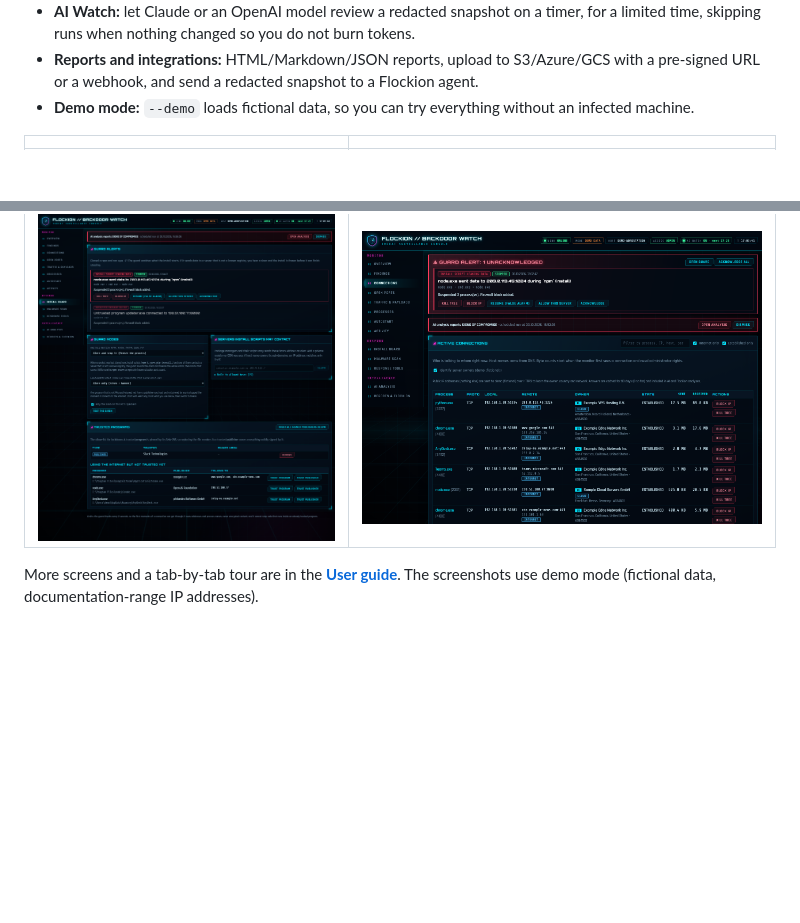
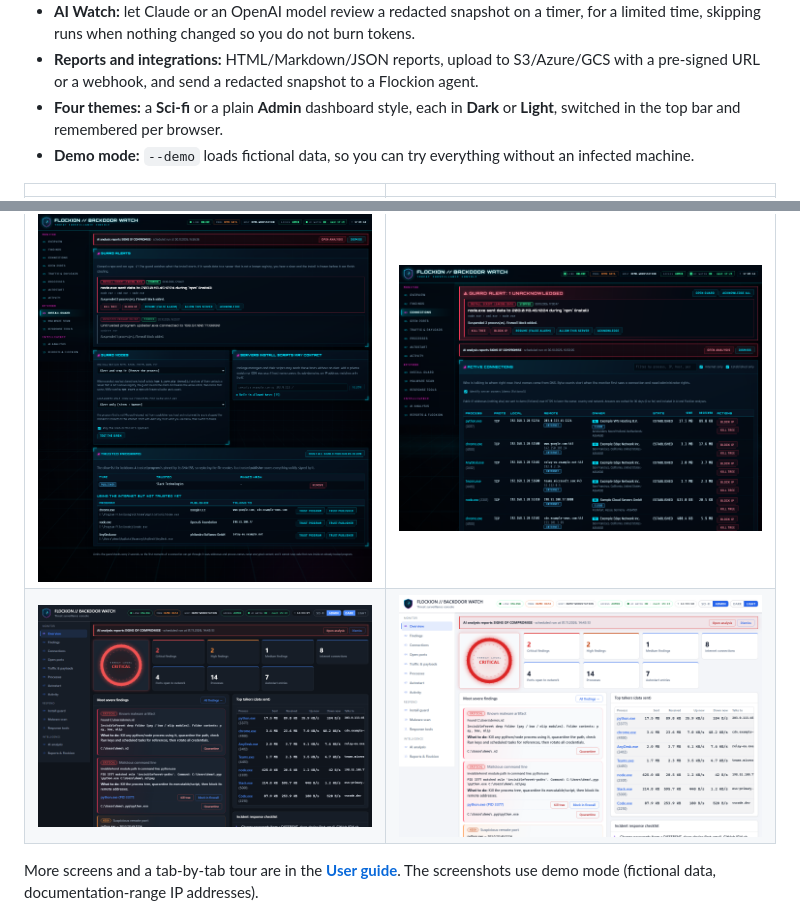
Before and after one commit to error505/anti_backdoor, a Markdown page: README.md, 2 parts joined by grey strips. Drawn GitHub-style; pictures changed too: docs/screenshots/theme-admin-dark.png (added), docs/screenshots/theme-admin-light.png (added); blank space fills up the shorter version.

```diff
--- a/README.md
+++ b/README.md
@@ -47,6 +47,8 @@ connector can review the findings for you.
   runs when nothing changed so you do not burn tokens.
 - **Reports and integrations:** HTML/Markdown/JSON reports, upload to S3/Azure/GCS with a pre-signed URL or a
   webhook, and send a redacted snapshot to a Flockion agent.
+- **Four themes:** a **Sci-fi** or a plain **Admin** dashboard style, each in **Dark** or **Light**, switched in the
+  top bar and remembered per browser.
 - **Demo mode:** `--demo` loads fictional data, so you can try everything without an infected machine.
 
 | | |
@@ -54,6 +56,7 @@ connector can review the findings for you.
 | ![Findings](docs/screenshots/findings.png) | ![Connections](docs/screenshots/connections.png) |
 | ![AI analysis](docs/screenshots/ai.png) | ![Malware scan](docs/screenshots/malware.png) |
 | ![Install guard](docs/screenshots/guard.png) | ![Guard alarm banner](docs/screenshots/guard-alarm.png) |
+| ![Admin dark](docs/screenshots/theme-admin-dark.png) | ![Admin light](docs/screenshots/theme-admin-light.png) |
 
 More screens and a tab-by-tab tour are in the **[User guide](docs/USER_GUIDE.md)**. The screenshots use demo mode
 (fictional data, documentation-range IP addresses).
```
Also changed, not shown: docs/USER_GUIDE.md (+10 -0 lines), docs/screenshots/theme-scifi-light.png (added), 15 other files.
